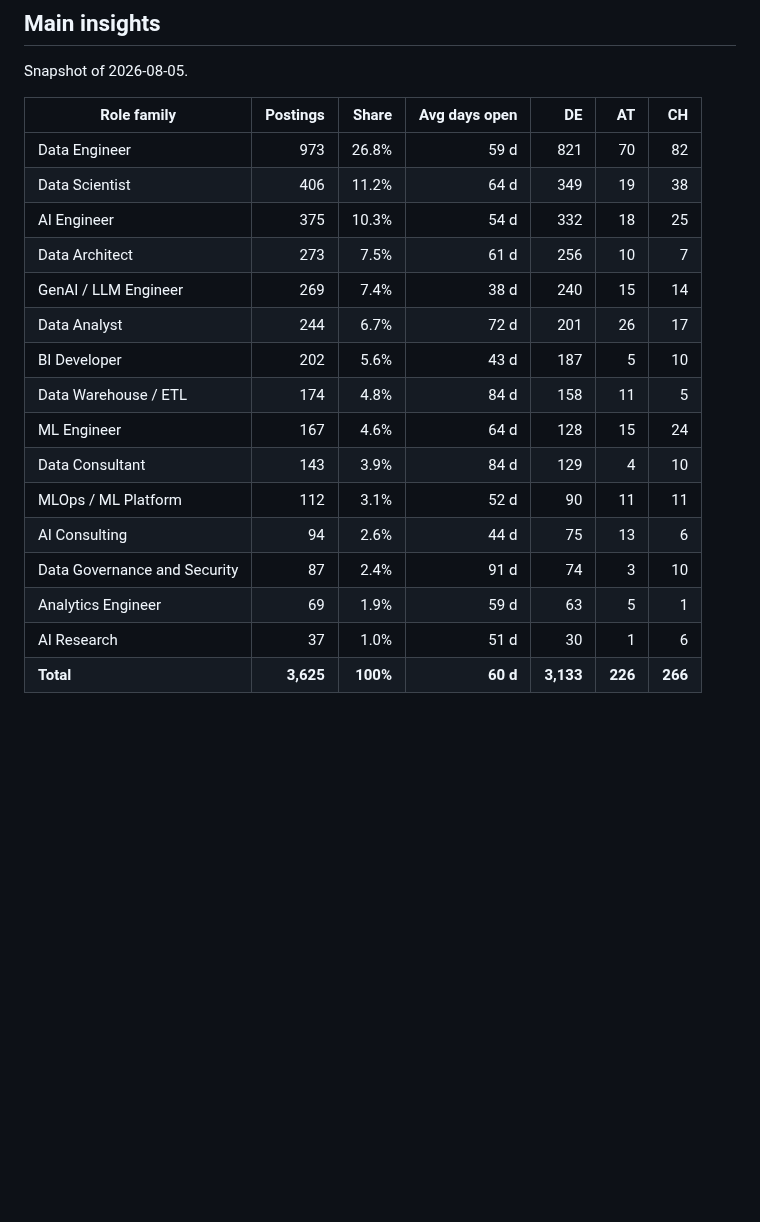
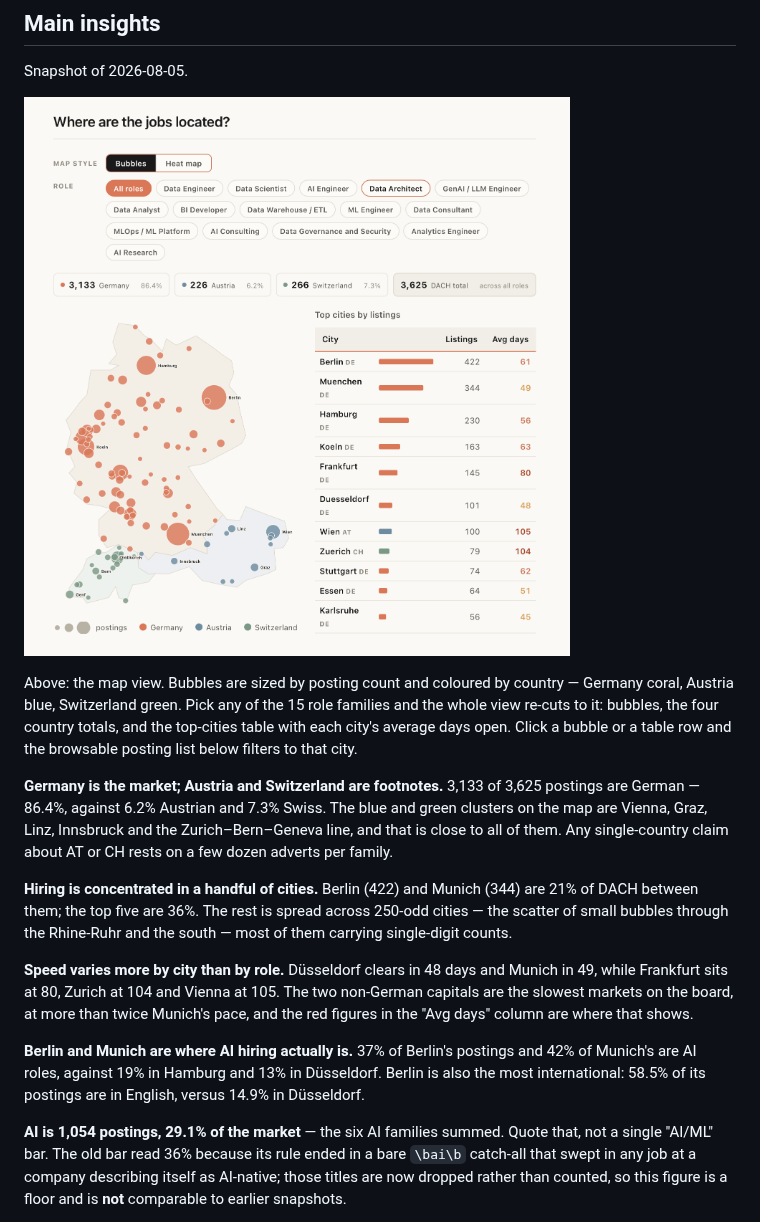
Before and after one commit to Chrisinho8/DACH-data-job-market, a Markdown page: README.md, the part around one of its changes. Rendered like a GitHub page; blank space fills up the shorter version.

```diff
--- a/README.md
+++ b/README.md
@@ -17,21 +17,17 @@ A weekly snapshot of the DACH data-job market: **3,625 live postings from 1,462
 
 Snapshot of 2026-08-05.
 
-| Role family | Postings | Share | Avg days open | DE | AT | CH |
-|---|---:|---:|---:|---:|---:|---:|
-| Data Engineer | 973 | 26.8% | 59 d | 821 | 70 | 82 |
-| Data Scientist | 406 | 11.2% | 64 d | 349 | 19 | 38 |
-| AI Engineer | 375 | 10.3% | 54 d | 332 | 18 | 25 |
-| Data Architect | 273 | 7.5% | 61 d | 256 | 10 | 7 |
-| GenAI / LLM Engineer | 269 | 7.4% | 38 d | 240 | 15 | 14 |
-| Data Analyst | 244 | 6.7% | 72 d | 201 | 26 | 17 |
-| BI Developer | 202 | 5.6% | 43 d | 187 | 5 | 10 |
-| Data Warehouse / ETL | 174 | 4.8% | 84 d | 158 | 11 | 5 |
-| ML Engineer | 167 | 4.6% | 64 d | 128 | 15 | 24 |
-| Data Consultant | 143 | 3.9% | 84 d | 129 | 4 | 10 |
-| MLOps / ML Platform | 112 | 3.1% | 52 d | 90 | 11 | 11 |
-| AI Consulting | 94 | 2.6% | 44 d | 75 | 13 | 6 |
-| Data Governance and Security | 87 | 2.4% | 91 d | 74 | 3 | 10 |
-| Analytics Engineer | 69 | 1.9% | 59 d | 63 | 5 | 1 |
-| AI Research | 37 | 1.0% | 51 d | 30 | 1 | 6 |
-| **Total** | **3,625** | **100%** | **60 d** | **3,133** | **226** | **266** |
+![The map view: a DACH bubble map with the role filter, per-country totals and the top-cities table](assets/mappy.png)
+
+Above: the map view. Bubbles are sized by posting count and coloured by country — Germany coral, Austria blue, Switzerland green. Pick any of the 15 role families and the whole view re-cuts to it: bubbles, the four country totals, and the top-cities table with each city's average days open. Click a bubble or a table row and the browsable posting list below filters to that city.
+
+**Germany is the market; Austria and Switzerland are footnotes.** 3,133 of 3,625 postings are German — 86.4%, against 6.2% Austrian and 7.3% Swiss. The blue and green clusters on the map are Vienna, Graz, Linz, Innsbruck and the Zurich–Bern–Geneva line, and that is close to all of them. Any single-country claim about AT or CH rests on a few dozen adverts per family.
+
+**Hiring is concentrated in a handful of cities.** Berlin (422) and Munich (344) are 21% of DACH between them; the top five are 36%. The rest is spread across 250-odd cities — the scatter of small bubbles through the Rhine-Ruhr and the south — most of them carrying single-digit counts.
+
+**Speed varies more by city than by role.** Düsseldorf clears in 48 days and Munich in 49, while Frankfurt sits at 80, Zurich at 104 and Vienna at 105. The two non-German capitals are the slowest markets on the board, at more than twice Munich's pace, and the red figures in the "Avg days" column are where that shows.
+
+**Berlin and Munich are where AI hiring actually is.** 37% of Berlin's postings and 42% of Munich's are AI roles, against 19% in Hamburg and 13% in Düsseldorf. Berlin is also the most international: 58.5% of its postings are in English, versus 14.9% in Düsseldorf.
+
+**AI is 1,054 postings, 29.1% of the market** — the six AI families summed. Quote that, not a single "AI/ML" bar. The old bar read 36% because its rule ended in a bare `\bai\b` catch-all that swept in any job at a company describing itself as AI-native; those titles are now dropped rather than counted, so this figure is a floor and is **not** comparable to earlier snapshots.
+
```
Also changed, not shown: other parts of README.md (+26 -0 lines).
